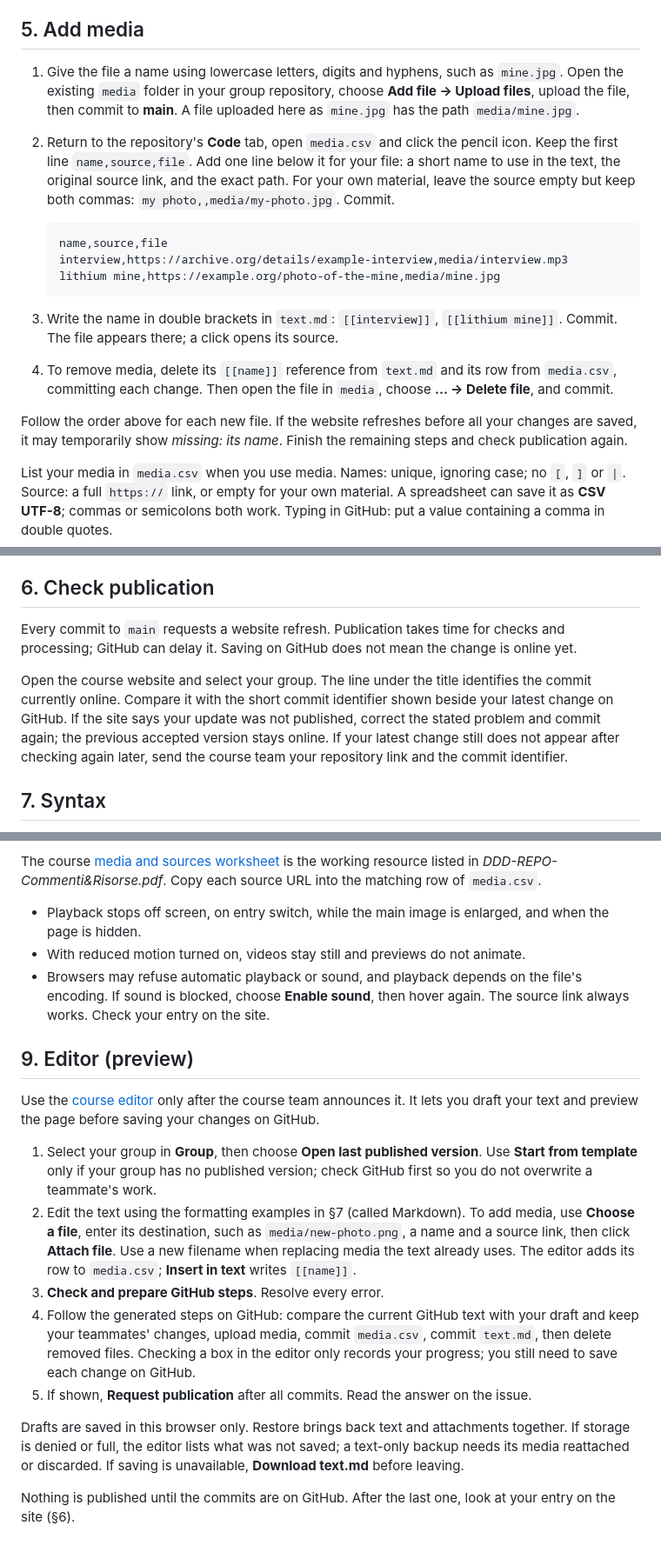
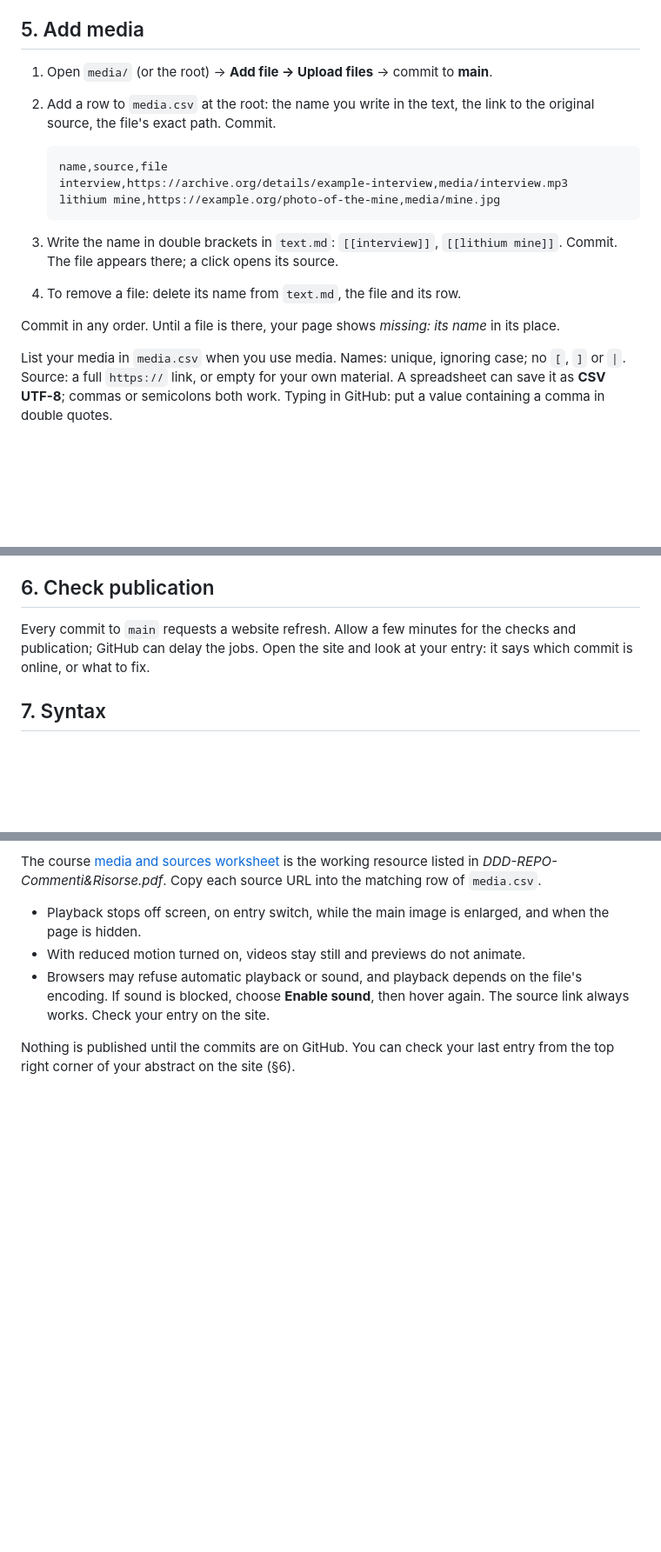
Before and after one commit to Master-Interaction-Design-SUPSI/2026-ddd-making-sense-of-data, a Markdown page: templates/group/README.md, 3 parts joined by grey strips. Shown at 87% size. GitHub-like rendering; blank space fills up the shorter version.

````diff
--- a/templates/group/README.md
+++ b/templates/group/README.md
@@ -66,7 +56,7 @@ If these values differ, return to your design application and export the correct
 ## 5. Add media
 
-1. Give the file a name using lowercase letters, digits and hyphens, such as `mine.jpg`. Open the existing `media` folder in your group repository, choose **Add file → Upload files**, upload the file, then commit to **main**. A file uploaded here as `mine.jpg` has the path `media/mine.jpg`.
-2. Return to the repository's **Code** tab, open `media.csv` and click the pencil icon. Keep the first line `name,source,file`. Add one line below it for your file: a short name to use in the text, the original source link, and the exact path. For your own material, leave the source empty but keep both commas: `my photo,,media/my-photo.jpg`. Commit.
+1. Open `media/` (or the root) → **Add file → Upload files** → commit to **main**.
+2. Add a row to `media.csv` at the root: the name you write in the text, the link to the original source, the file's exact path. Commit.
 
    ```text
    name,source,file
@@ -75,9 +65,9 @@ If these values differ, return to your design application and export the correct
    ```
 
 3. Write the name in double brackets in `text.md`: `[[interview]]`, `[[lithium mine]]`. Commit. The file appears there; a click opens its source.
-4. To remove media, delete its `[[name]]` reference from `text.md` and its row from `media.csv`, committing each change. Then open the file in `media`, choose **… → Delete file**, and commit.
+4. To remove a file: delete its name from `text.md`, the file and its row.
 
-Follow the order above for each new file. If the website refreshes before all your changes are saved, it may temporarily show *missing: its name*. Finish the remaining steps and check publication again.
+Commit in any order. Until a file is there, your page shows *missing: its name* in its place.
 
 List your media in `media.csv` when you use media. Names: unique, ignoring case; no `[`, `]` or `|`. Source: a full `https://` link, or empty for your own material. A spreadsheet can save it as **CSV UTF-8**; commas or semicolons both work. Typing in GitHub: put a value containing a comma in double quotes.
 
@@ -96,9 +86,7 @@ SVG: static, self-contained. No scripts, links, animation or external files. Onl
 
 ## 6. Check publication
 
-Every commit to `main` requests a website refresh. Publication takes time for checks and processing; GitHub can delay it. Saving on GitHub does not mean the change is online yet.
-
-Open the course website and select your group. The line under the title identifies the commit currently online. Compare it with the short commit identifier shown beside your latest change on GitHub. If the site says your update was not published, correct the stated problem and commit again; the previous accepted version stays online. If your latest change still does not appear after checking again later, send the course team your repository link and the commit identifier.
+Every commit to `main` requests a website refresh. Allow a few minutes for the checks and publication; GitHub can delay the jobs. Open the site and look at your entry: it says which commit is online, or what to fix.
 
 ## 7. Syntax
 
@@ -143,16 +130,5 @@ The course [media and sources worksheet](https://docs.google.com/spreadsheets/d/
 - With reduced motion turned on, videos stay still and previews do not animate.
 - Browsers may refuse automatic playback or sound, and playback depends on the file's encoding. If sound is blocked, choose **Enable sound**, then hover again. The source link always works. Check your entry on the site.
 
-## 9. Editor (preview)
 
-Use the [course editor](https://master-interaction-design-supsi.github.io/2026-ddd-making-sense-of-data/editor/) only after the course team announces it. It lets you draft your text and preview the page before saving your changes on GitHub.
-
-1. Select your group in **Group**, then choose **Open last published version**. Use **Start from template** only if your group has no published version; check GitHub first so you do not overwrite a teammate's work.
-2. Edit the text using the formatting examples in §7 (called Markdown). To add media, use **Choose a file**, enter its destination, such as `media/new-photo.png`, a name and a source link, then click **Attach file**. Use a new filename when replacing media the text already uses. The editor adds its row to `media.csv`; **Insert in text** writes `[[name]]`.
-3. **Check and prepare GitHub steps**. Resolve every error.
-4. Follow the generated steps on GitHub: compare the current GitHub text with your draft and keep your teammates' changes, upload media, commit `media.csv`, commit `text.md`, then delete removed files. Checking a box in the editor only records your progress; you still need to save each change on GitHub.
-5. If shown, **Request publication** after all commits. Read the answer on the issue.
-
-Drafts are saved in this browser only. Restore brings back text and attachments together. If storage is denied or full, the editor lists what was not saved; a text-only backup needs its media reattached or discarded. If saving is unavailable, **Download text.md** before leaving.
-
-Nothing is published until the commits are on GitHub. After the last one, look at your entry on the site (§6).
+Nothing is published until the commits are on GitHub. You can check your last entry from the top right corner of your abstract on the site (§6).
````
Also changed, not shown: other parts of templates/group/README.md (+12 -23 lines).
